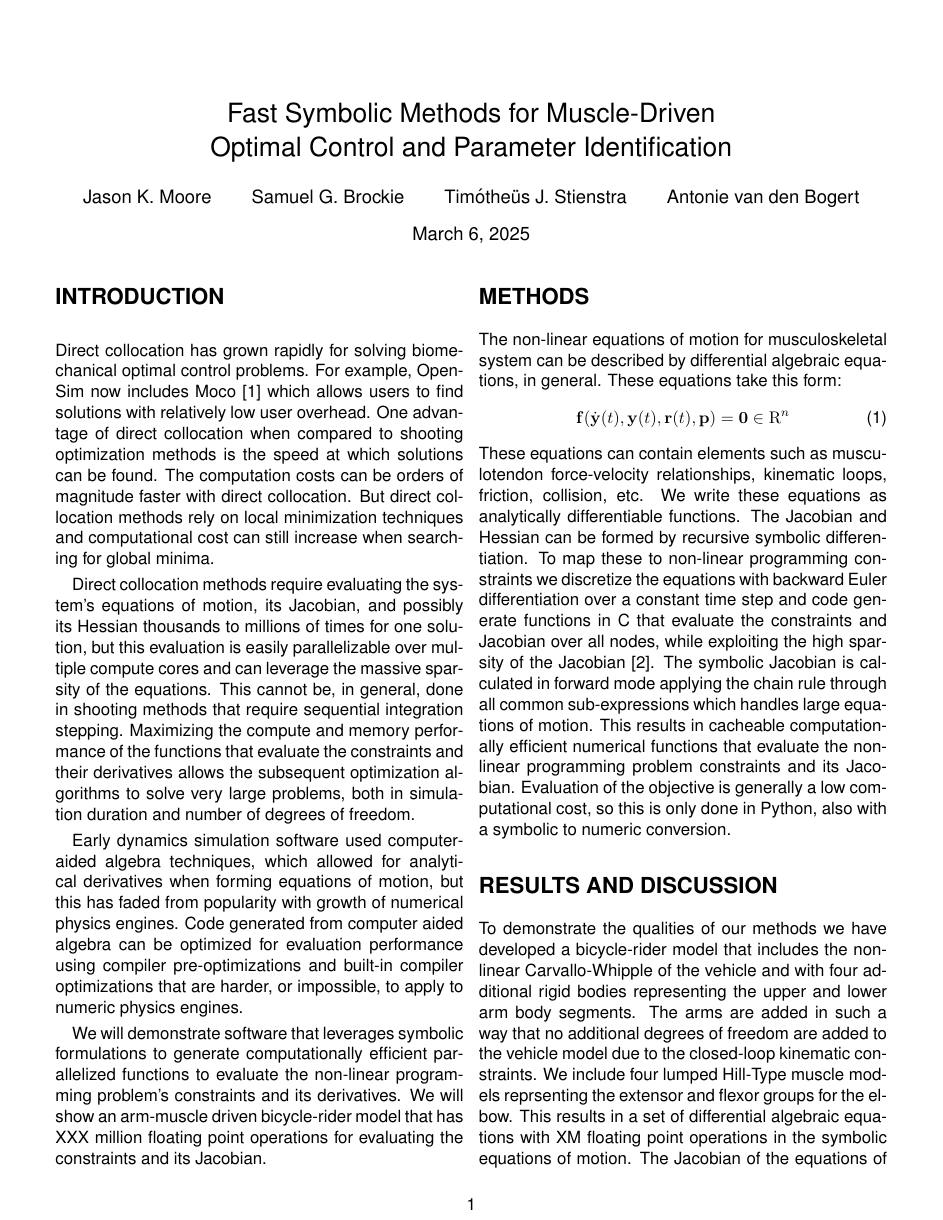
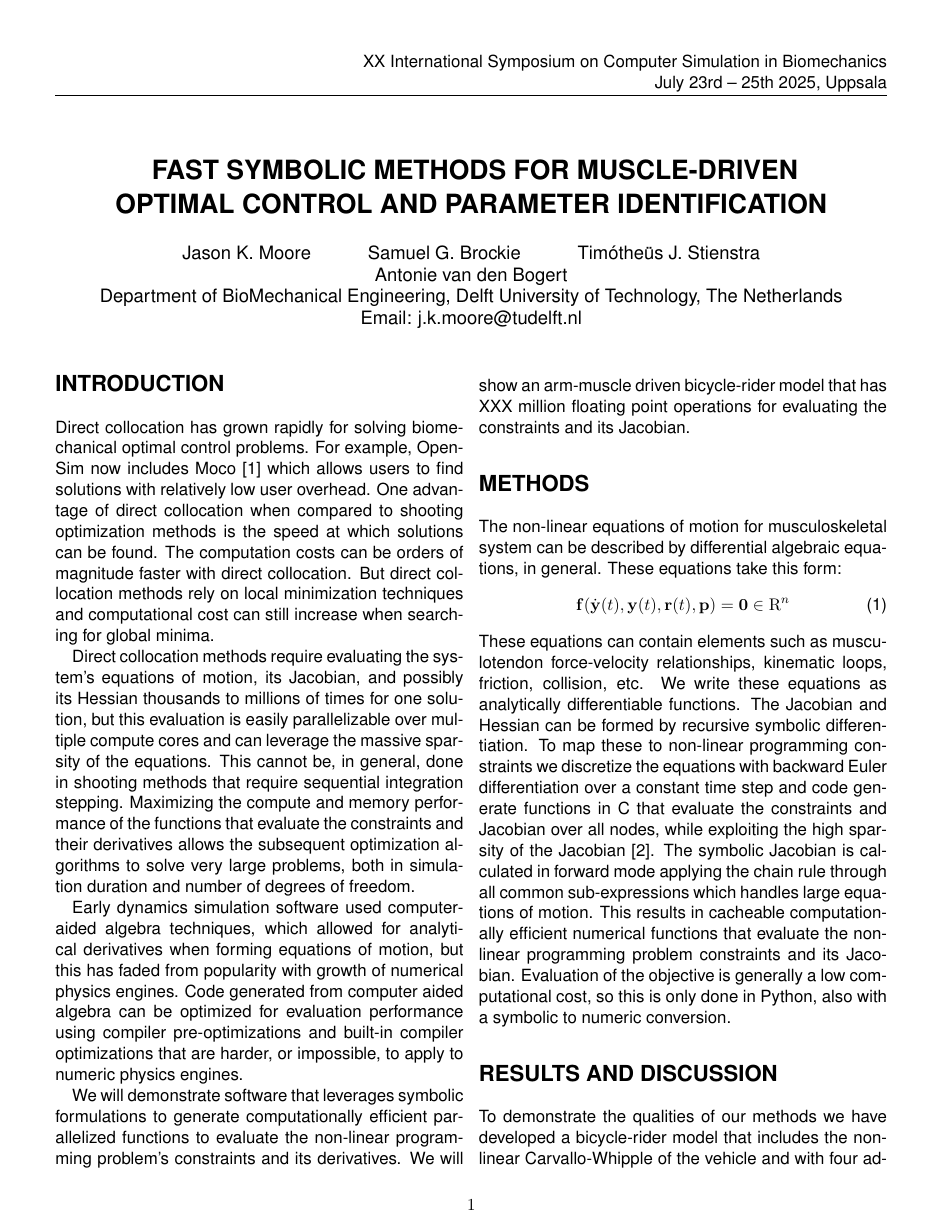
Before and after one commit to mechmotum/ISBTGCS2025, a LaTeX document (main.tex): page 1 of 2. Compiled offline with pdfLaTeX.

Commit message:
Updates from Overleaf

```diff
--- a/main.tex
+++ b/main.tex
@@ -5,12 +6,26 @@
 \usepackage{helvet}
 \renewcommand{\familydefault}{\sfdefault}
 
-\title{Fast Symbolic Methods for Muscle-Driven\\Optimal Control and Parameter
-Identification}
-\author{Jason K. Moore \and Samuel G. Brockie \and Timótheüs J. Stienstra \and Antonie van den Bogert}
-\date{\today}
+\title{\textbf{
+  FAST SYMBOLIC METHODS FOR MUSCLE-DRIVEN\\
+  OPTIMAL CONTROL AND PARAMETER IDENTIFICATION
+}}
+\author{
+Jason K. Moore \and
+Samuel G. Brockie \and
+Timótheüs J. Stienstra \and
+Antonie van den Bogert \\
+Department of BioMechanical Engineering, Delft University of Technology, The Netherlands\\
+Email: j.k.moore@tudelft.nl}
+\date{}
+
+\renewcommand{\thispagestyle}[1]{} % do nothing
 
 \begin{document}
+\pagestyle{fancy}
+\lhead{}
+\rhead{XX International Symposium on Computer Simulation in Biomechanics\\
+July 23rd – 25th 2025, Uppsala} %empty
 \maketitle
 \section*{INTRODUCTION}
 %
@@ -74,12 +105,7 @@ numeric conversion.
+    \label{tab:my_label}
+\end{table*}
 
 \section*{RESULTS AND DISCUSSION}
 %
 To demonstrate the qualities of our methods we have developed a bicycle-rider
 model that includes the non-linear Carvallo-Whipple of the vehicle and with four
-additional rigid bodies representing the upper and lower arm body segments. The
-arms are added in such a way that no additional degrees of freedom are added to
-the vehicle model due to the closed-loop kinematic constraints. We include four
-lumped Hill-Type muscle models reprsenting the extensor and flexor groups for
-the elbow. This results in a set of differential algebraic equations with XM
-floating point operations in the symbolic equations of motion. The Jacobian of
-the equations of motion with respect to the states an muscle excitation inputs
```
Also changed, not shown: main.tex (39 more changed lines).
